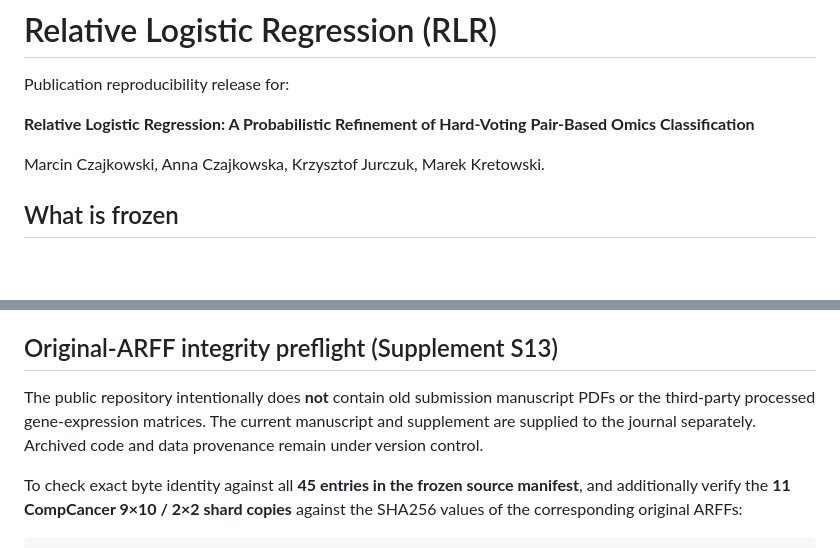
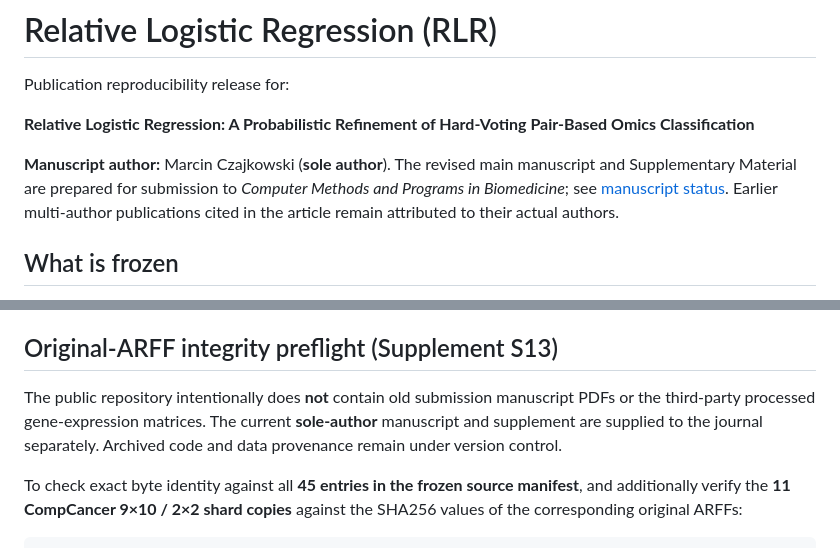
Before and after one commit to mczajkowskipb/relative-logistic-regression, a Markdown page: README.md, 2 parts joined by grey strips. GitHub-like rendering; blank space fills up the shorter version.

Commit message:
docs: align README.md with sole-author CMPB manuscript (2026-11-02)

```diff
--- a/README.md
+++ b/README.md
@@ -4,7 +4,7 @@ Publication reproducibility release for:
 
 **Relative Logistic Regression: A Probabilistic Refinement of Hard-Voting Pair-Based Omics Classification**
 
-Marcin Czajkowski, Anna Czajkowska, Krzysztof Jurczuk, Marek Kretowski.
+**Manuscript author:** Marcin Czajkowski (**sole author**). The revised main manuscript and Supplementary Material are prepared for submission to *Computer Methods and Programs in Biomedicine*; see [manuscript status](docs/MANUSCRIPT_STATUS.md). Earlier multi-author publications cited in the article remain attributed to their actual authors.
 
 ## What is frozen
 
@@ -43,7 +43,7 @@ The CompCancer state is intentionally assembled from two execution shards: nine
 
 ## Original-ARFF integrity preflight (Supplement S13)
 
-The public repository intentionally does **not** contain old submission manuscript PDFs or the third-party processed gene-expression matrices. The current manuscript and supplement are supplied to the journal separately. Archived code and data provenance remain under version control.
+The public repository intentionally does **not** contain old submission manuscript PDFs or the third-party processed gene-expression matrices. The current **sole-author** manuscript and supplement are supplied to the journal separately. Archived code and data provenance remain under version control.
 
 To check exact byte identity against all **45 entries in the frozen source manifest**, and additionally verify the **11 CompCancer 9×10 / 2×2 shard copies** against the SHA256 values of the corresponding original ARFFs:
 
```
